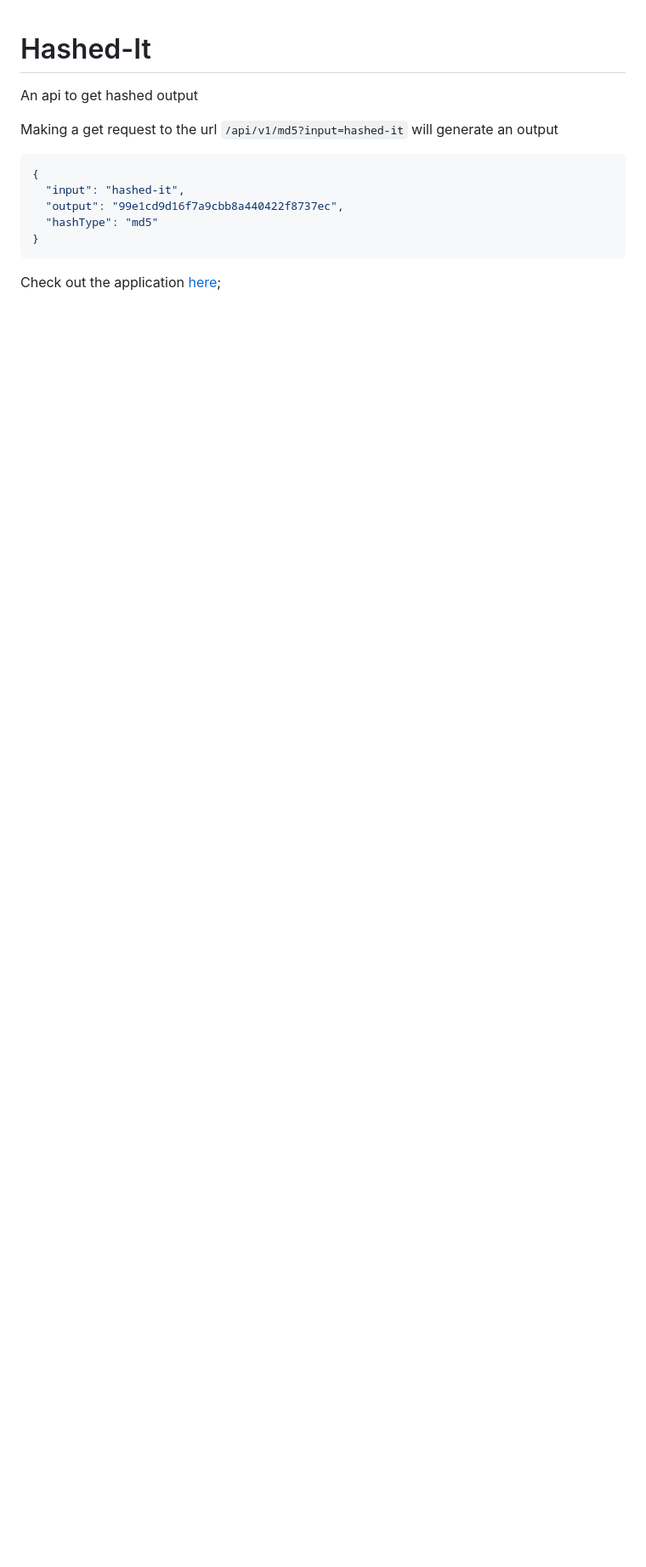
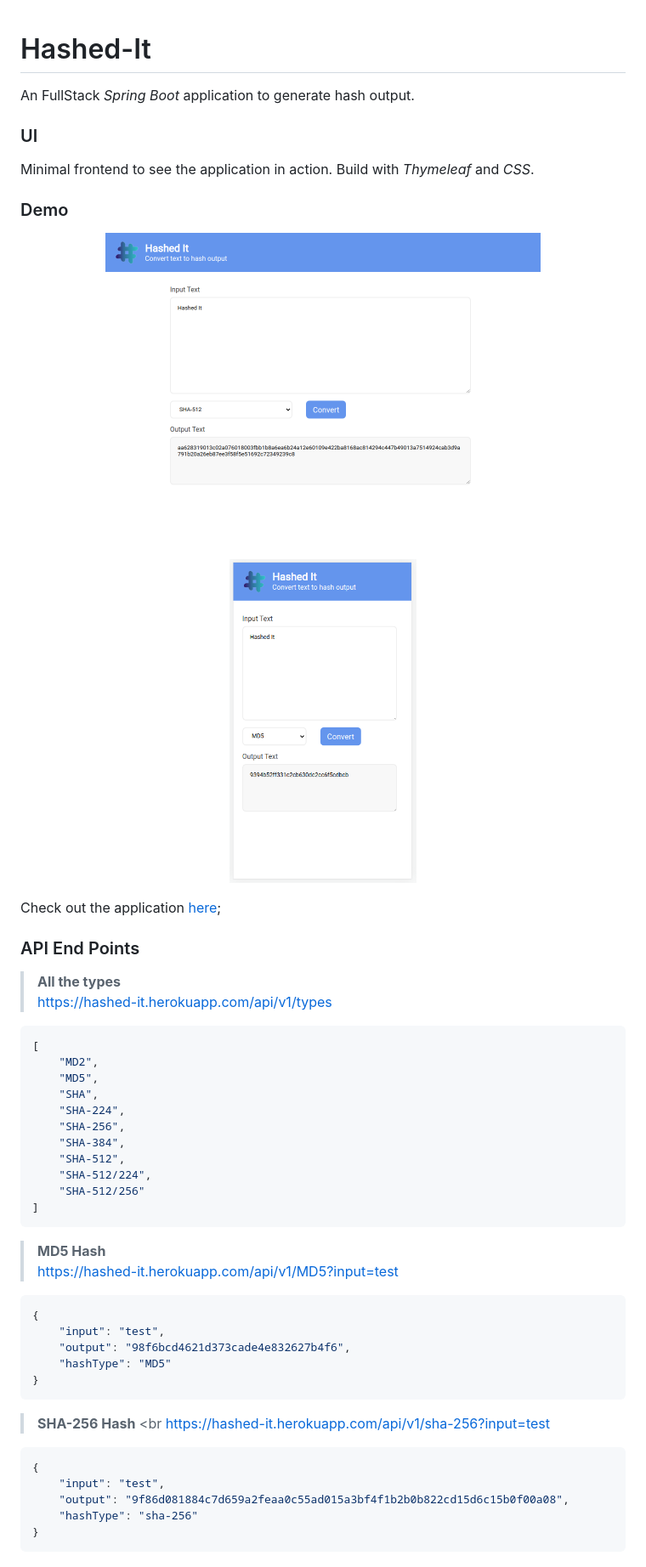
Before and after one commit to RitamChakraborty/hashed_it, a Markdown page: README.md, the part around the change. Shown: that part at 85% size. GitHub-like rendering; pictures changed too: assets/screenshots/desktop.png (added), assets/screenshots/mobile.png (added); blank space fills up the shorter version.

````diff
--- a/README.md
+++ b/README.md
@@ -1,15 +1,57 @@
 # Hashed-It
 
-An api to get hashed output
+An FullStack *Spring Boot* application to generate hash output.
 
-Making a get request to the url `/api/v1/md5?input=hashed-it` will generate an output
+### UI
 
-```json
+Minimal frontend to see the application in action. Build with *Thymeleaf* and *CSS*.
+
+### Demo
+
+<p align="center">
+    <img src="assets/screenshots/desktop.png" alt="mobile" height="384" width="512" hspace="10" vspace="10">
+    <img src="assets/screenshots/mobile.png" alt="mobile" height="384" width="220" hspace="10" vspace="10">
+</p>
+
+Check out the application [here](https://hashed-it.herokuapp.com/);
+
+### API End Points
+
+> **All the types** <br>
+> https://hashed-it.herokuapp.com/api/v1/types
+
+``` json
+[
+    "MD2",
+    "MD5",
+    "SHA",
+    "SHA-224",
+    "SHA-256",
+    "SHA-384",
+    "SHA-512",
+    "SHA-512/224",
+    "SHA-512/256"
+]
+```
+
+> **MD5 Hash** <br>
+> https://hashed-it.herokuapp.com/api/v1/MD5?input=test
+
+``` json
 {
-  "input": "hashed-it",
-  "output": "99e1cd9d16f7a9cbb8a440422f8737ec",
-  "hashType": "md5"
+    "input": "test",
+    "output": "98f6bcd4621d373cade4e832627b4f6",
+    "hashType": "MD5"
 }
 ```
 
-Check out the application [here](https://sleepy-dusk-40584.herokuapp.com/api/v1/md5?input=hashed-it);
+> **SHA-256 Hash** <br
+> https://hashed-it.herokuapp.com/api/v1/sha-256?input=test
+
+``` json
+{
+    "input": "test",
+    "output": "9f86d081884c7d659a2feaa0c55ad015a3bf4f1b2b0b822cd15d6c15b0f00a08",
+    "hashType": "sha-256"
+}
+```
````
Also changed, not shown: TODO.md (deleted, +0 -63 lines).
